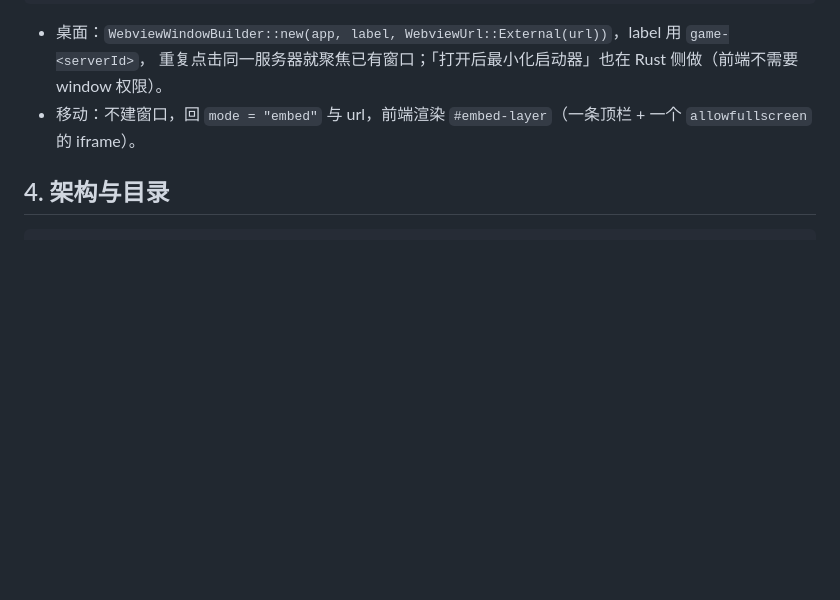
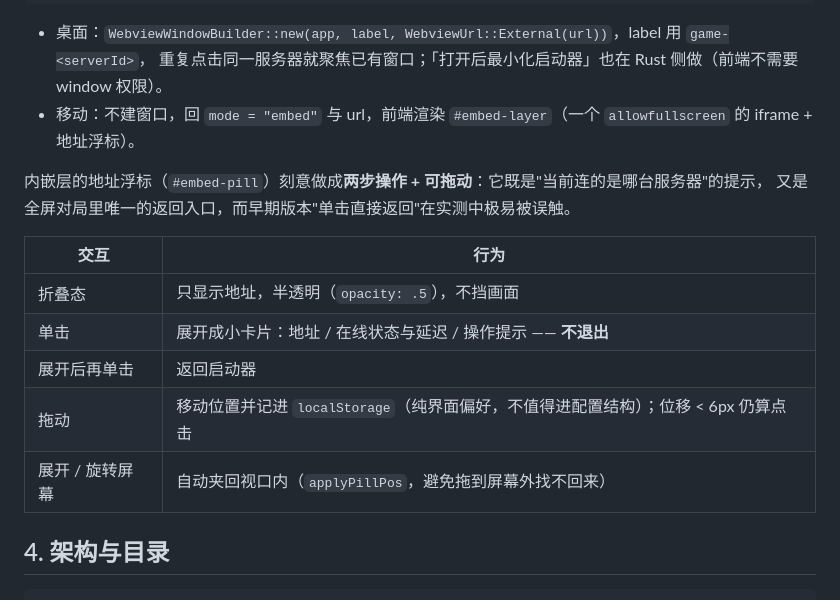
Before and after one commit to PeanutsLOL/ezSPclient, a Markdown page: docs/DESIGN.md, the part around the change. GitHub-like rendering; blank space fills up the shorter version.

Commit message:
docs(design): 记录地址浮标的两步操作与拖动设计
说明为什么不是单击直接返回：对局中误触退出；以及位置存 localStorage、位移 < 6px 算点击、
展开/旋转后夹回视口这几个决定。

```diff
--- a/docs/DESIGN.md
+++ b/docs/DESIGN.md
@@ -55,7 +55,18 @@ fn open_game(...) -> Result<GameTarget, String>;   // GameTarget { mode: "window
 
 - 桌面：`WebviewWindowBuilder::new(app, label, WebviewUrl::External(url))`，label 用 `game-<serverId>`，
   重复点击同一服务器就聚焦已有窗口；「打开后最小化启动器」也在 Rust 侧做（前端不需要 window 权限）。
-- 移动：不建窗口，回 `mode = "embed"` 与 url，前端渲染 `#embed-layer`（一条顶栏 + 一个 `allowfullscreen` 的 iframe）。
+- 移动：不建窗口，回 `mode = "embed"` 与 url，前端渲染 `#embed-layer`（一个 `allowfullscreen` 的 iframe + 地址浮标）。
+
+内嵌层的地址浮标（`#embed-pill`）刻意做成**两步操作 + 可拖动**：它既是"当前连的是哪台服务器"的提示，
+又是全屏对局里唯一的返回入口，而早期版本"单击直接返回"在实测中极易被误触。
+
+| 交互 | 行为 |
+|---|---|
+| 折叠态 | 只显示地址，半透明（`opacity: .5`），不挡画面 |
+| 单击 | 展开成小卡片：地址 / 在线状态与延迟 / 操作提示 —— **不退出** |
+| 展开后再单击 | 返回启动器 |
+| 拖动 | 移动位置并记进 `localStorage`（纯界面偏好，不值得进配置结构）；位移 < 6px 仍算点击 |
+| 展开 / 旋转屏幕 | 自动夹回视口内（`applyPillPos`，避免拖到屏幕外找不回来） |
 
 ## 4. 架构与目录
 
```
